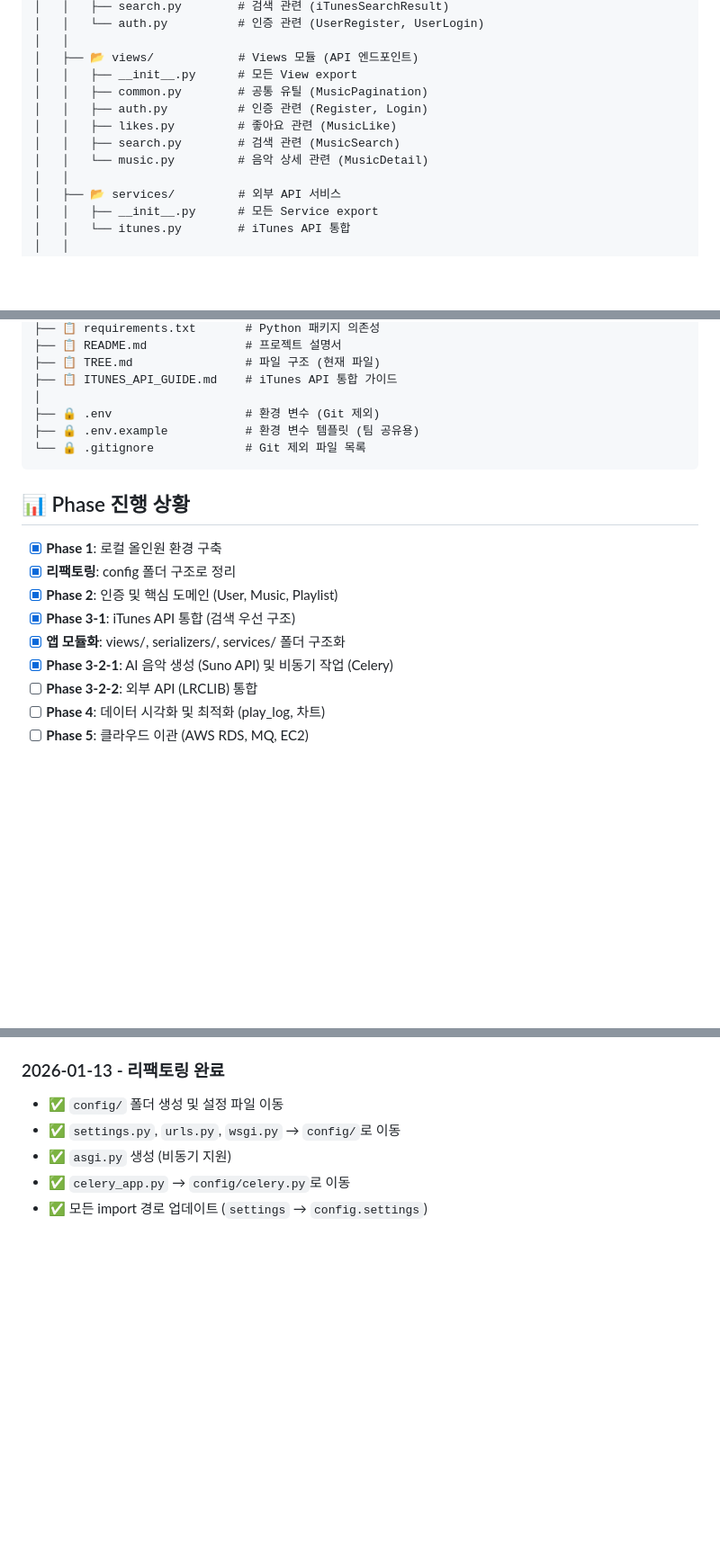
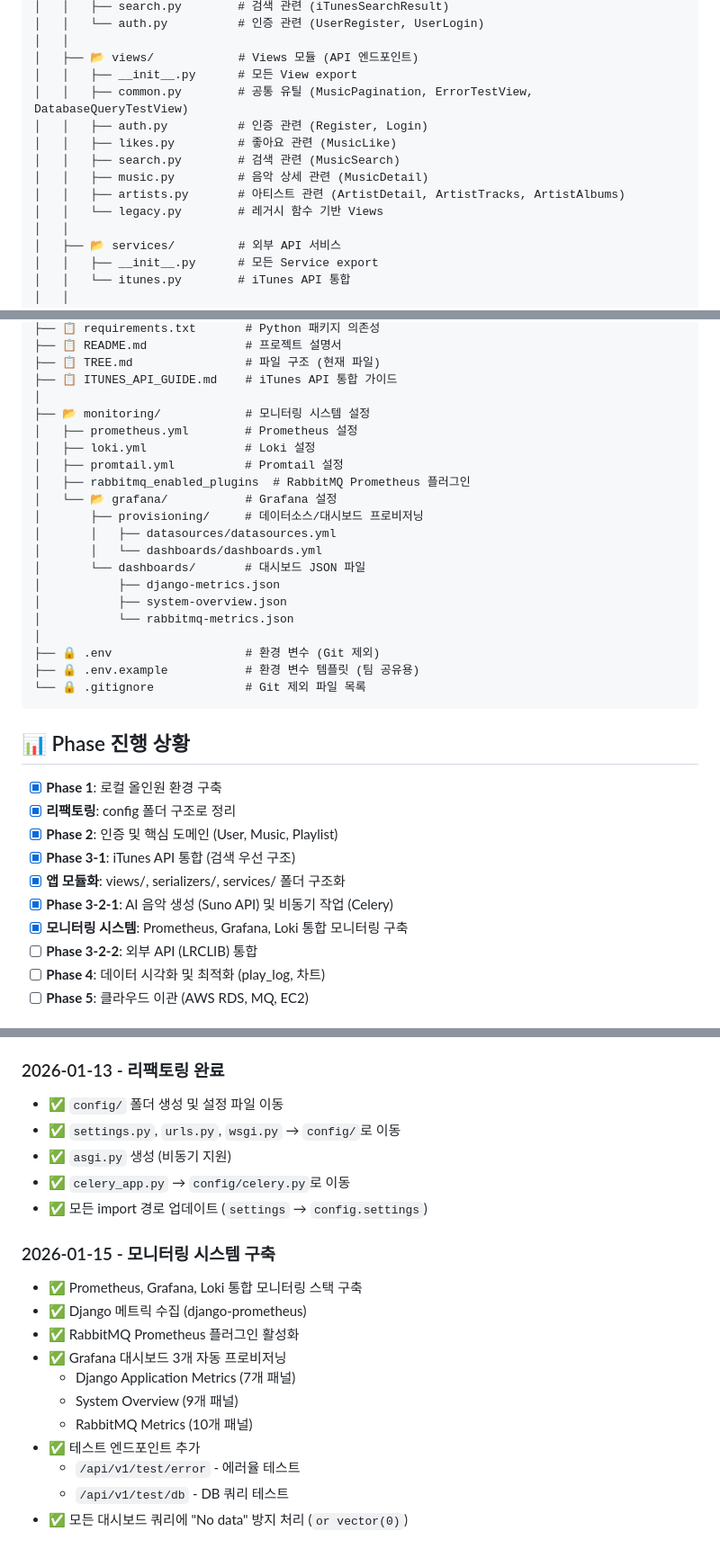
Before and after one commit to 2025-TecheerBootcamp-team-i/Backend, a Markdown page: TREE.md, 3 parts joined by grey strips. Shown at 90% size. Drawn GitHub-style; blank space fills up the shorter version.

Commit message:
docs: 모니터링 시스템 문서화 및 프로젝트 구조 업데이트
- README.md에 모니터링 시스템 섹션 추가
  - Prometheus, Grafana, Loki 통합 모니터링 스택 설명
  - Grafana 대시보드 3개 소개
  - 테스트 엔드포인트 사용법 추가
  - 접속 정보 및 환경 변수 설정 가이드

- TREE.md 업데이트
  - monitoring/ 폴더 구조 추가
  - 테스트 엔드포인트 API 문서화
  - 모니터링 시스템 구축 변경사항 기록
  - 최신 업데이트 날짜 변경 (2026-01-15)

```diff
--- a/TREE.md
+++ b/TREE.md
@@ -31,11 +31,13 @@ Backend/
 │   │
 │   ├── 📂 views/            # Views 모듈 (API 엔드포인트)
 │   │   ├── __init__.py      # 모든 View export
-│   │   ├── common.py        # 공통 유틸 (MusicPagination)
+│   │   ├── common.py        # 공통 유틸 (MusicPagination, ErrorTestView, DatabaseQueryTestView)
 │   │   ├── auth.py          # 인증 관련 (Register, Login)
 │   │   ├── likes.py         # 좋아요 관련 (MusicLike)
 │   │   ├── search.py        # 검색 관련 (MusicSearch)
-│   │   └── music.py         # 음악 상세 관련 (MusicDetail)
+│   │   ├── music.py         # 음악 상세 관련 (MusicDetail)
+│   │   ├── artists.py       # 아티스트 관련 (ArtistDetail, ArtistTracks, ArtistAlbums)
+│   │   └── legacy.py        # 레거시 함수 기반 Views
 │   │
 │   ├── 📂 services/         # 외부 API 서비스
 │   │   ├── __init__.py      # 모든 Service export
@@ -69,6 +71,20 @@ Backend/
 ├── 📋 TREE.md                # 파일 구조 (현재 파일)
 ├── 📋 ITUNES_API_GUIDE.md    # iTunes API 통합 가이드
 │
+├── 📂 monitoring/            # 모니터링 시스템 설정
+│   ├── prometheus.yml        # Prometheus 설정
+│   ├── loki.yml              # Loki 설정
+│   ├── promtail.yml          # Promtail 설정
+│   ├── rabbitmq_enabled_plugins  # RabbitMQ Prometheus 플러그인
+│   └── 📂 grafana/           # Grafana 설정
+│       ├── provisioning/     # 데이터소스/대시보드 프로비저닝
+│       │   ├── datasources/datasources.yml
+│       │   └── dashboards/dashboards.yml
+│       └── dashboards/       # 대시보드 JSON 파일
+│           ├── django-metrics.json
+│           ├── system-overview.json
+│           └── rabbitmq-metrics.json
+│
 ├── 🔒 .env                   # 환경 변수 (Git 제외)
 ├── 🔒 .env.example           # 환경 변수 템플릿 (팀 공유용)
 └── 🔒 .gitignore             # Git 제외 파일 목록
@@ -82,6 +98,7 @@ Backend/
 - [x] **Phase 3-1**: iTunes API 통합 (검색 우선 구조)
 - [x] **앱 모듈화**: views/, serializers/, services/ 폴더 구조화
 - [x] **Phase 3-2-1**: AI 음악 생성 (Suno API) 및 비동기 작업 (Celery)
+- [x] **모니터링 시스템**: Prometheus, Grafana, Loki 통합 모니터링 구축
 - [ ] **Phase 3-2-2**: 외부 API (LRCLIB) 통합
 - [ ] **Phase 4**: 데이터 시각화 및 최적화 (play_log, 차트)
 - [ ] **Phase 5**: 클라우드 이관 (AWS RDS, MQ, EC2)
@@ -141,3 +162,16 @@ Backend/
 - ✅ `asgi.py` 생성 (비동기 지원)
 - ✅ `celery_app.py` → `config/celery.py`로 이동
 - ✅ 모든 import 경로 업데이트 (`settings` → `config.settings`)
+
+### 2026-01-15 - 모니터링 시스템 구축
+- ✅ Prometheus, Grafana, Loki 통합 모니터링 스택 구축
+- ✅ Django 메트릭 수집 (django-prometheus)
+- ✅ RabbitMQ Prometheus 플러그인 활성화
+- ✅ Grafana 대시보드 3개 자동 프로비저닝
+  - Django Application Metrics (7개 패널)
+  - System Overview (9개 패널)
+  - RabbitMQ Metrics (10개 패널)
+- ✅ 테스트 엔드포인트 추가
+  - `/api/v1/test/error` - 에러율 테스트
+  - `/api/v1/test/db` - DB 쿼리 테스트
+- ✅ 모든 대시보드 쿼리에 "No data" 방지 처리 (`or vector(0)`)
```
Also changed, not shown: other parts of TREE.md (+5 -1 lines), 1 other file.
